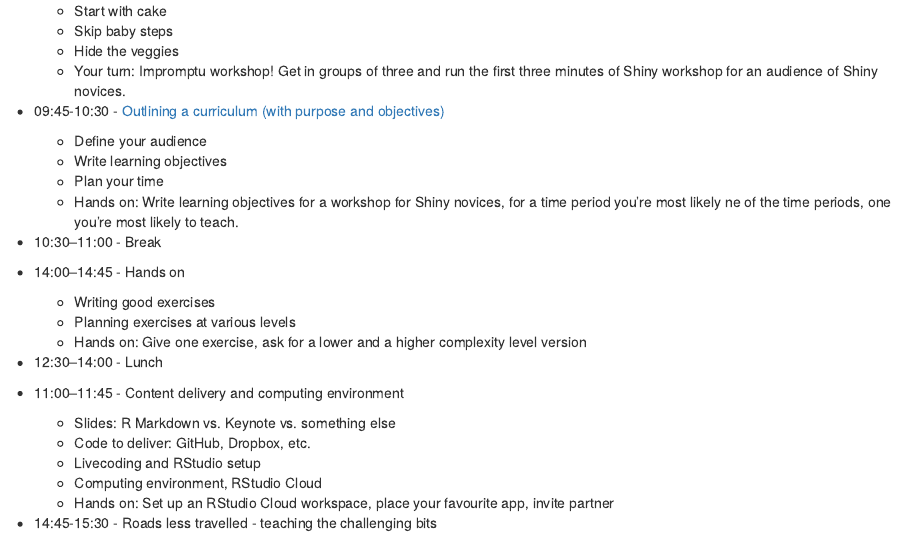
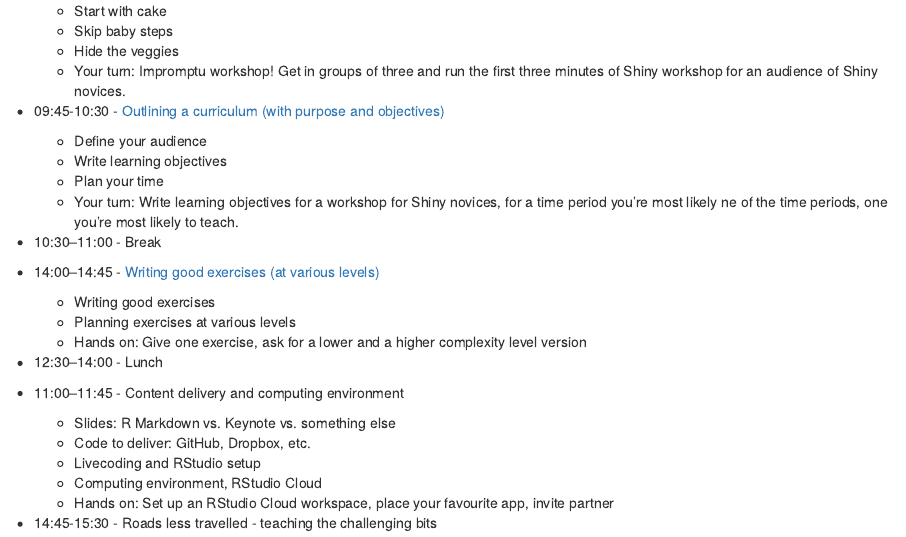
Before and after one commit to rstudio-education/teach-shiny, an R Markdown document (content/days/day2/_index.Rmarkdown): the page in a window 1100 px wide, from 210 px down. Rendered offline with R 4.5, knitr and Pandoc, with nearby package versions.

Commit message:
Update module descriptions

```diff
--- a/content/days/day2/_index.Rmarkdown
+++ b/content/days/day2/_index.Rmarkdown
@@ -29,13 +29,13 @@ workshop at rstudio::conf 2019.
 	- Define your audience
 	- Write learning objectives
 	- Plan your time
-	- Hands on: Write learning objectives for a workshop for Shiny novices, for a
+	- Your turn: Write learning objectives for a workshop for Shiny novices, for a
 	time period you're most likely ne of the time periods, one you're most likely
 	to teach.
 
 - 10:30–11:00 - Break
 
-- 14:00–14:45 - Hands on
+- 14:00–14:45 - [Writing good exercises (at various levels)](INSERT LINK)
 	- Writing good exercises
 	- Planning exercises at various levels
 	- Hands on: Give one exercise, ask for a lower and a higher complexity level version
```
Also changed, not shown: 1 other file.
